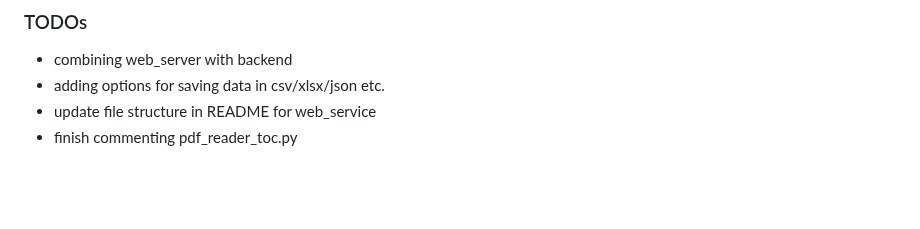
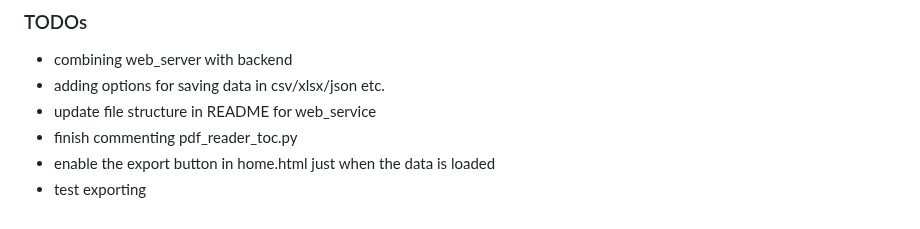
Before and after one commit to thisisjustausername/mhbai, a Markdown page: README.md, the part around the change. GitHub-like rendering; blank space fills up the shorter version.

Commit message:
add TODOs to README

```diff
--- a/README.md
+++ b/README.md
@@ -109,3 +109,5 @@ The pdf reader was created in order to allow for more precise table recogniction
 - adding options for saving data in csv/xlsx/json etc.
 - update file structure in README for web_service
 - finish commenting pdf_reader_toc.py
+- enable the export button in home.html just when the data is loaded
+- test exporting
```
